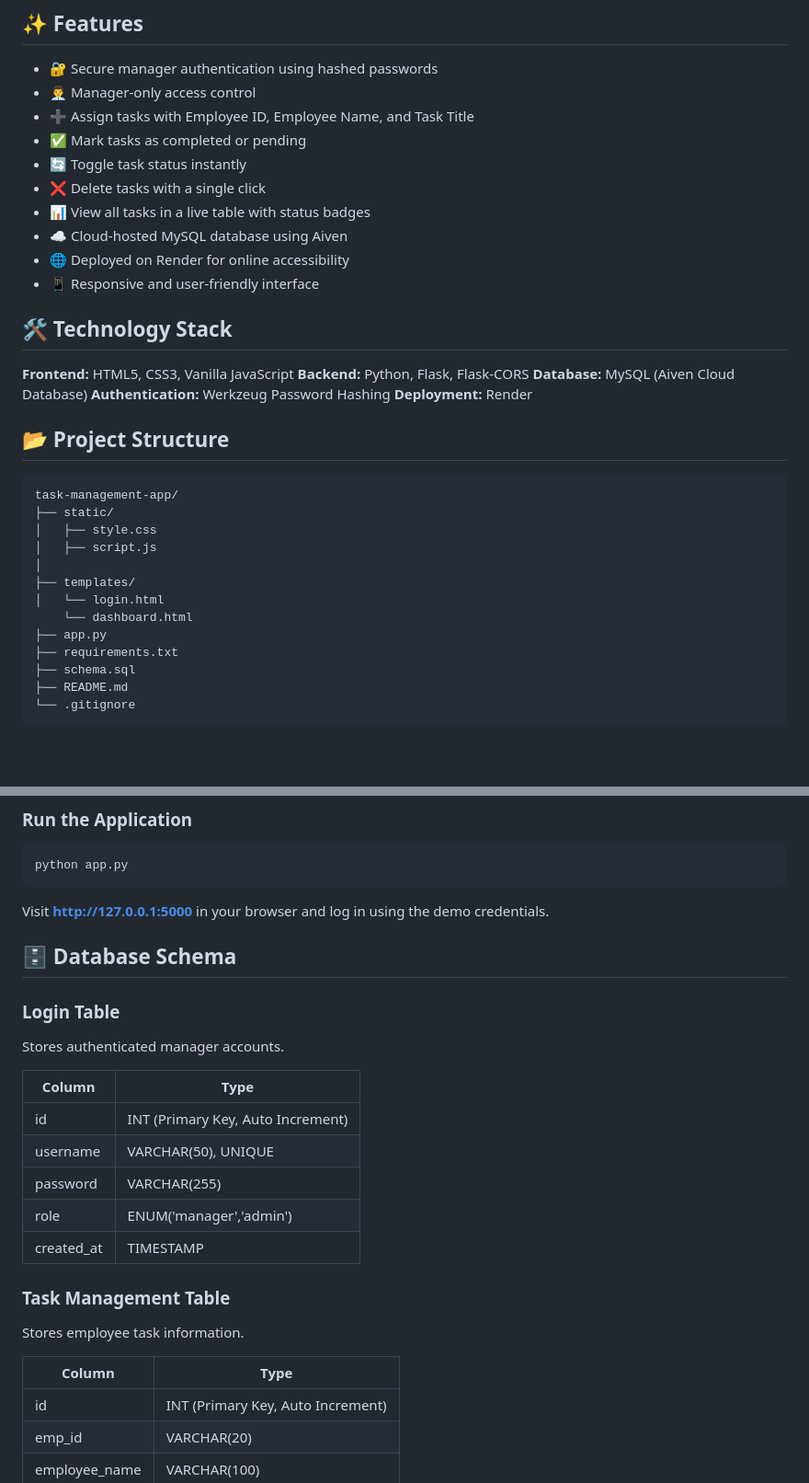
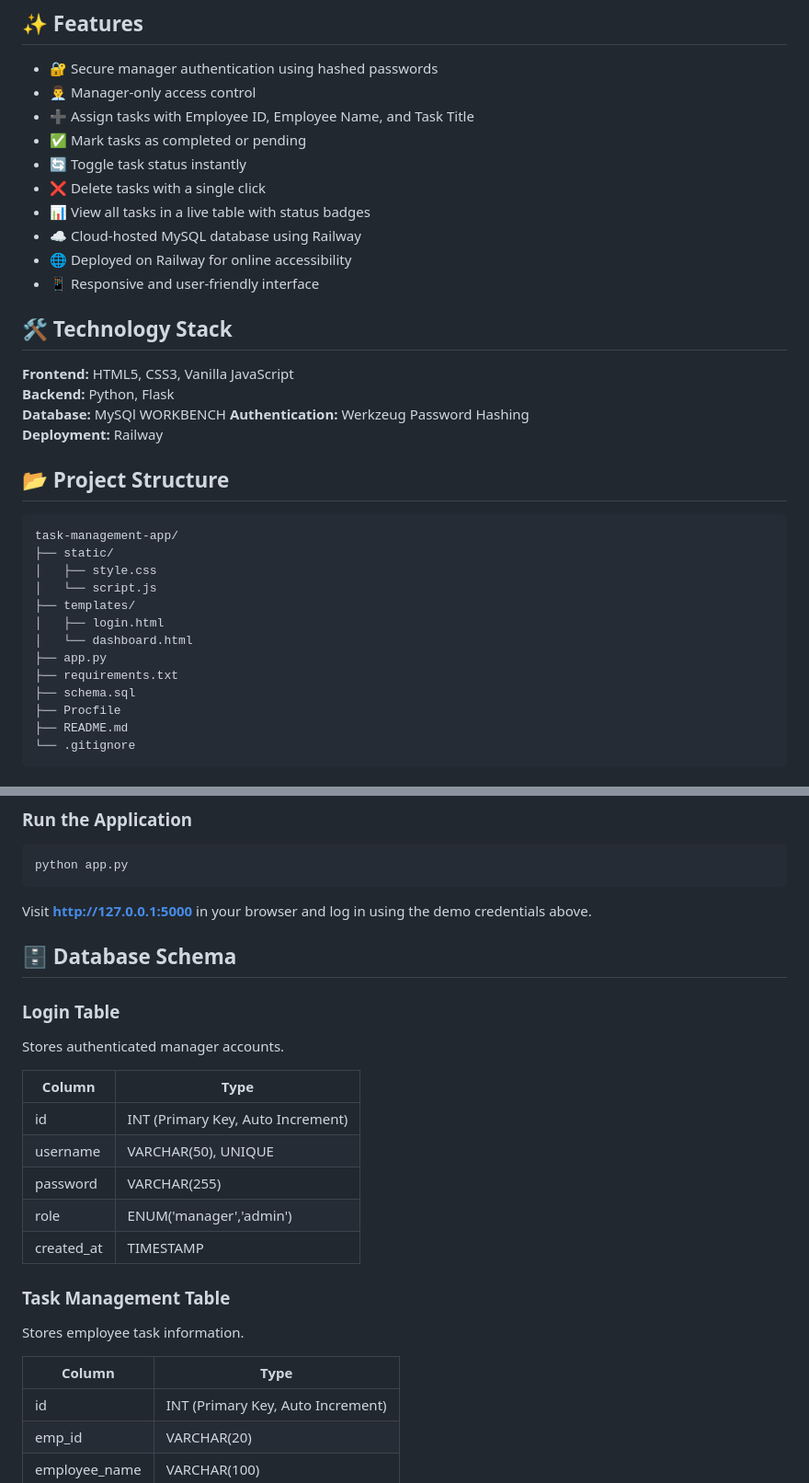
Before and after one commit to rishabh-397/task-management-app, a Markdown page: README.md, 2 parts joined by grey strips. Shown at 92% size. Drawn GitHub-style; blank space fills up the shorter version.

````diff
--- a/README.md
+++ b/README.md
@@ -29,17 +29,17 @@ The **Task Management App** is a full-stack web application developed to simplif
 * 🔄 Toggle task status instantly
 * ❌ Delete tasks with a single click
 * 📊 View all tasks in a live table with status badges
-* ☁️ Cloud-hosted MySQL database using Aiven
-* 🌐 Deployed on Render for online accessibility
+* ☁️ Cloud-hosted MySQL database using Railway
+* 🌐 Deployed on Railway for online accessibility
 * 📱 Responsive and user-friendly interface
 
 ## 🛠️ Technology Stack
 
 **Frontend:** HTML5, CSS3, Vanilla JavaScript
-**Backend:** Python, Flask, Flask-CORS
-**Database:** MySQL (Aiven Cloud Database)
+**Backend:** Python, Flask
+**Database:** MySQl WORKBENCH
 **Authentication:** Werkzeug Password Hashing
-**Deployment:** Render
+**Deployment:** Railway
 
 ## 📂 Project Structure
 
@@ -47,14 +47,14 @@ The **Task Management App** is a full-stack web application developed to simplif
 task-management-app/
 ├── static/
 │   ├── style.css
-│   ├── script.js
-│
+│   └── script.js
 ├── templates/
-│   └── login.html
-    └── dashboard.html
+│   ├── login.html
+│   └── dashboard.html
 ├── app.py
 ├── requirements.txt
 ├── schema.sql
+├── Procfile
 ├── README.md
 └── .gitignore
 ```
@@ -105,7 +105,7 @@ pip install -r requirements.txt
 python app.py
 ```
 
-Visit **http://127.0.0.1:5000** in your browser and log in using the demo credentials.
+Visit **http://127.0.0.1:5000** in your browser and log in using the demo credentials above.
 
 ## 🗄️ Database Schema
 
@@ -114,7 +114,7 @@ Visit **http://127.0.0.1:5000** in your browser and log in using the demo creden
 Stores authenticated manager accounts.
 
 | Column     | Type                              |
-| ---------- | --------------------------------- |
+|------------|-----------------------------------|
 | id         | INT (Primary Key, Auto Increment) |
 | username   | VARCHAR(50), UNIQUE               |
 | password   | VARCHAR(255)                      |
@@ -126,7 +126,7 @@ Stores authenticated manager accounts.
 Stores employee task information.
 
 | Column        | Type                              |
-| ------------- | --------------------------------- |
+|---------------|-----------------------------------|
 | id            | INT (Primary Key, Auto Increment) |
 | emp_id        | VARCHAR(20)                       |
 | employee_name | VARCHAR(100)                      |
````
Also changed, not shown: other parts of README.md (+14 -41 lines).
